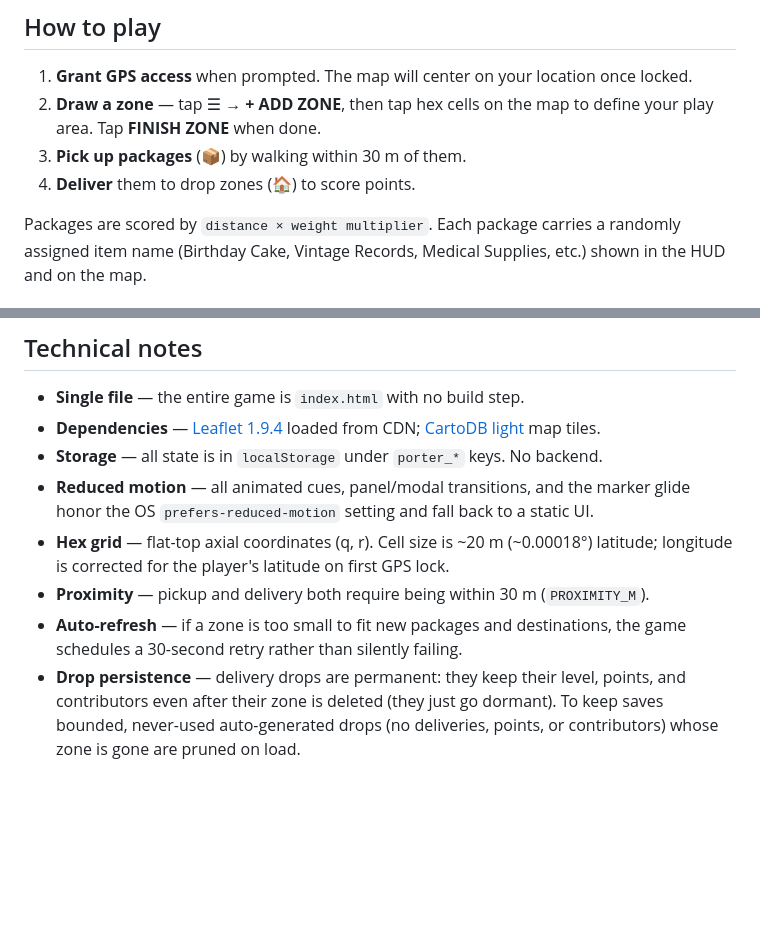
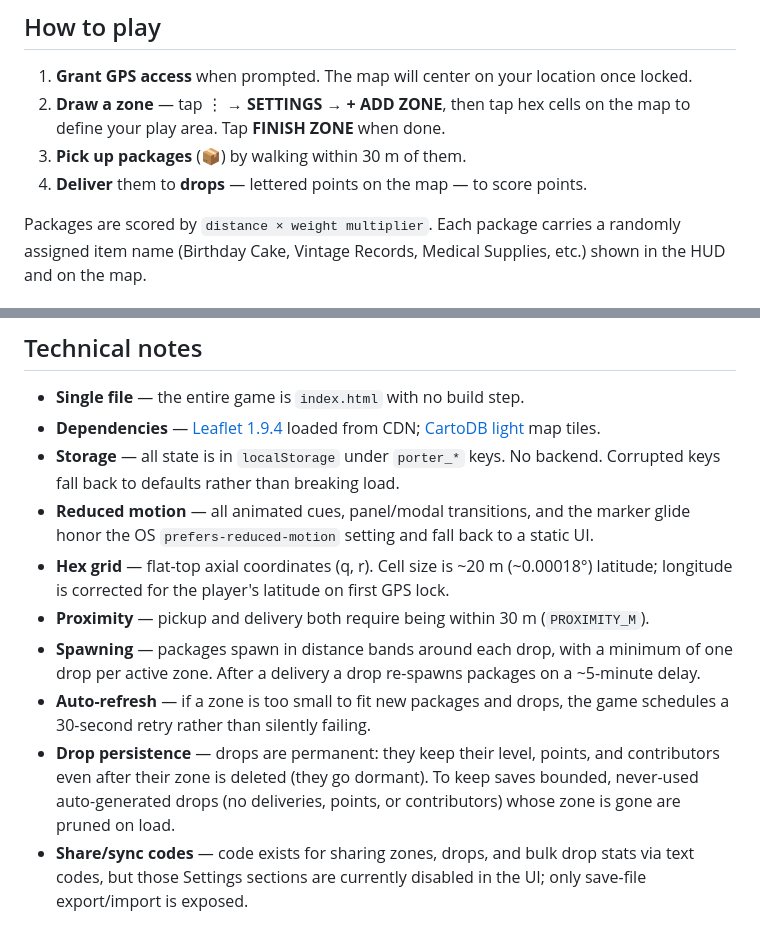
Before and after one commit to MetroidRhyme/PorterGame, a Markdown page: README.md, 2 parts joined by grey strips. Rendered like a GitHub page; blank space fills up the shorter version.

```diff
--- a/README.md
+++ b/README.md
@@ -9,9 +9,9 @@ A location-based walking game played in your real neighborhood. Walk the streets
 ## How to play
 
 1. **Grant GPS access** when prompted. The map will center on your location once locked.
-2. **Draw a zone** — tap ☰ → **+ ADD ZONE**, then tap hex cells on the map to define your play area. Tap **FINISH ZONE** when done.
+2. **Draw a zone** — tap ⋮ → **SETTINGS** → **+ ADD ZONE**, then tap hex cells on the map to define your play area. Tap **FINISH ZONE** when done.
 3. **Pick up packages** (📦) by walking within 30 m of them.
-4. **Deliver** them to drop zones (🏠) to score points.
+4. **Deliver** them to **drops** — lettered points on the map — to score points.
 
 Packages are scored by `distance × weight multiplier`. Each package carries a randomly assigned item name (Birthday Cake, Vintage Records, Medical Supplies, etc.) shown in the HUD and on the map.
 
@@ -78,9 +136,11 @@ You can paint your entire accessible area, or place just a handful of hexes in s
 
 - **Single file** — the entire game is `index.html` with no build step.
 - **Dependencies** — [Leaflet 1.9.4](https://leafletjs.com/) loaded from CDN; [CartoDB light](https://carto.com/basemaps/) map tiles.
-- **Storage** — all state is in `localStorage` under `porter_*` keys. No backend.
+- **Storage** — all state is in `localStorage` under `porter_*` keys. No backend. Corrupted keys fall back to defaults rather than breaking load.
 - **Reduced motion** — all animated cues, panel/modal transitions, and the marker glide honor the OS `prefers-reduced-motion` setting and fall back to a static UI.
 - **Hex grid** — flat-top axial coordinates (q, r). Cell size is ~20 m (~0.00018°) latitude; longitude is corrected for the player's latitude on first GPS lock.
 - **Proximity** — pickup and delivery both require being within 30 m (`PROXIMITY_M`).
-- **Auto-refresh** — if a zone is too small to fit new packages and destinations, the game schedules a 30-second retry rather than silently failing.
-- **Drop persistence** — delivery drops are permanent: they keep their level, points, and contributors even after their zone is deleted (they just go dormant). To keep saves bounded, never-used auto-generated drops (no deliveries, points, or contributors) whose zone is gone are pruned on load.
+- **Spawning** — packages spawn in distance bands around each drop, with a minimum of one drop per active zone. After a delivery a drop re-spawns packages on a ~5-minute delay.
+- **Auto-refresh** — if a zone is too small to fit new packages and drops, the game schedules a 30-second retry rather than silently failing.
+- **Drop persistence** — drops are permanent: they keep their level, points, and contributors even after their zone is deleted (they go dormant). To keep saves bounded, never-used auto-generated drops (no deliveries, points, or contributors) whose zone is gone are pruned on load.
+- **Share/sync codes** — code exists for sharing zones, drops, and bulk drop stats via text codes, but those Settings sections are currently disabled in the UI; only save-file export/import is exposed.
```
Also changed, not shown: other parts of README.md (+76 -18 lines).
